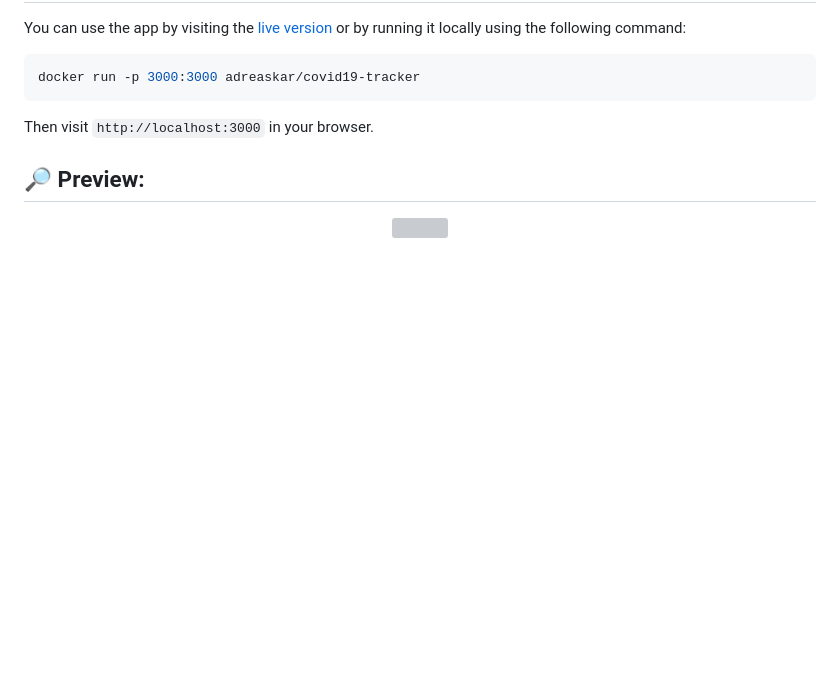
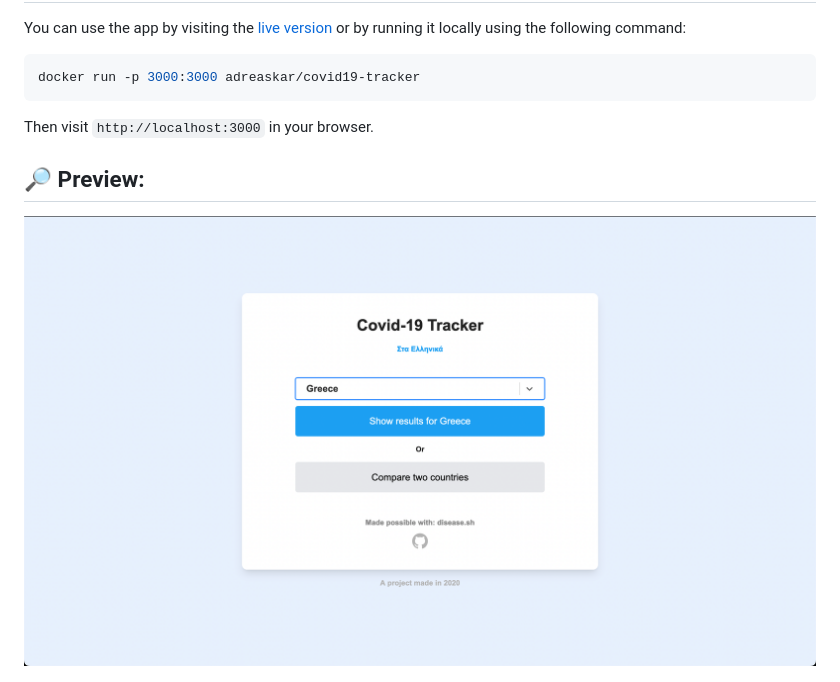
Before and after one commit to adreaskar/covid19-tracker, a Markdown page: README.md, the part around the change. Drawn GitHub-style; pictures changed too: public/images/covid.png (added); blank space fills up the shorter version; grey boxes are pictures that could not be loaded.

Commit message:
bug fix

```diff
--- a/README.md
+++ b/README.md
@@ -49,7 +49,7 @@ Then visit `http://localhost:3000` in your browser.
 ## :mag_right: Preview:
 
 <p align="center">
-  <img src="https://github.com/adreaskar/covid19-tracker/blob/master/public/images/covid.jpg" width=1000>
+  <img src="https://github.com/adreaskar/covid19-tracker/blob/master/public/images/covid.png" width=1000>
 </p>
 
 <p align="center">
```
